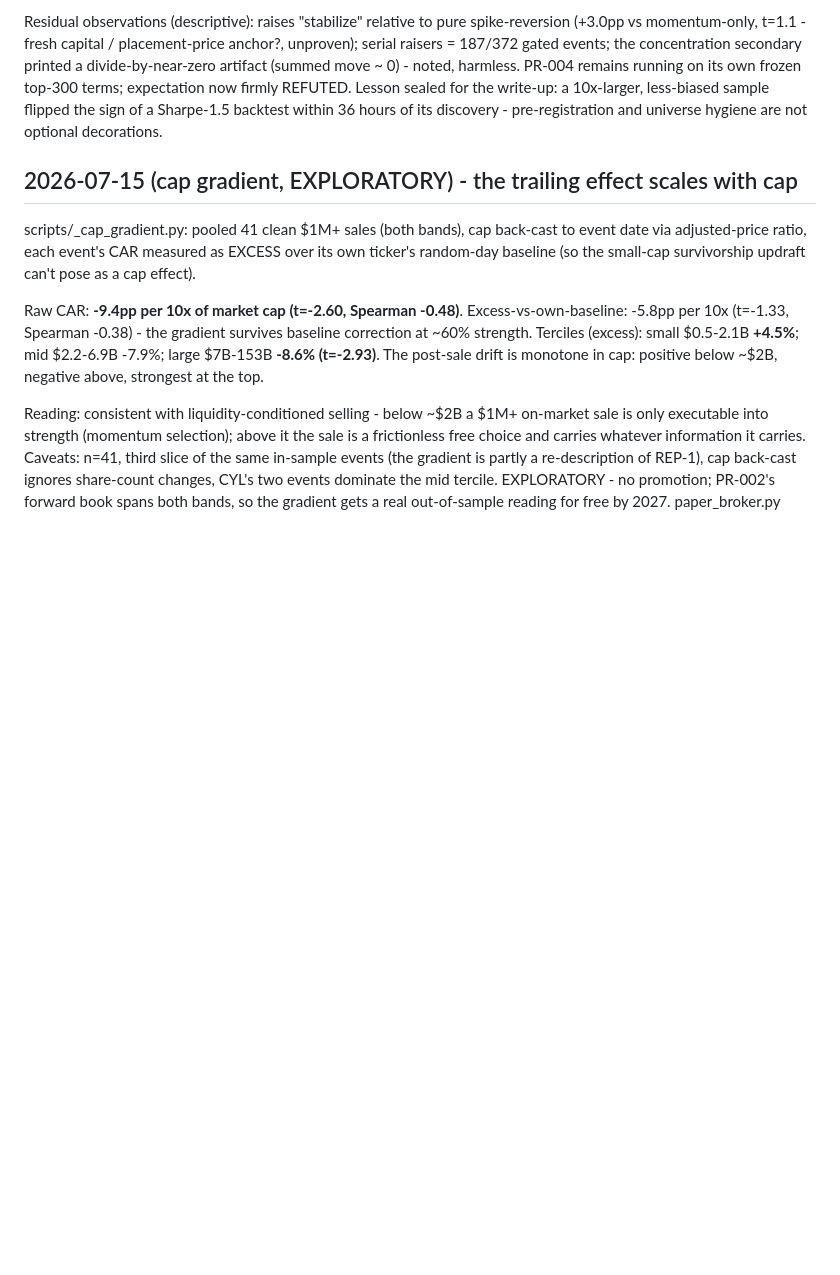
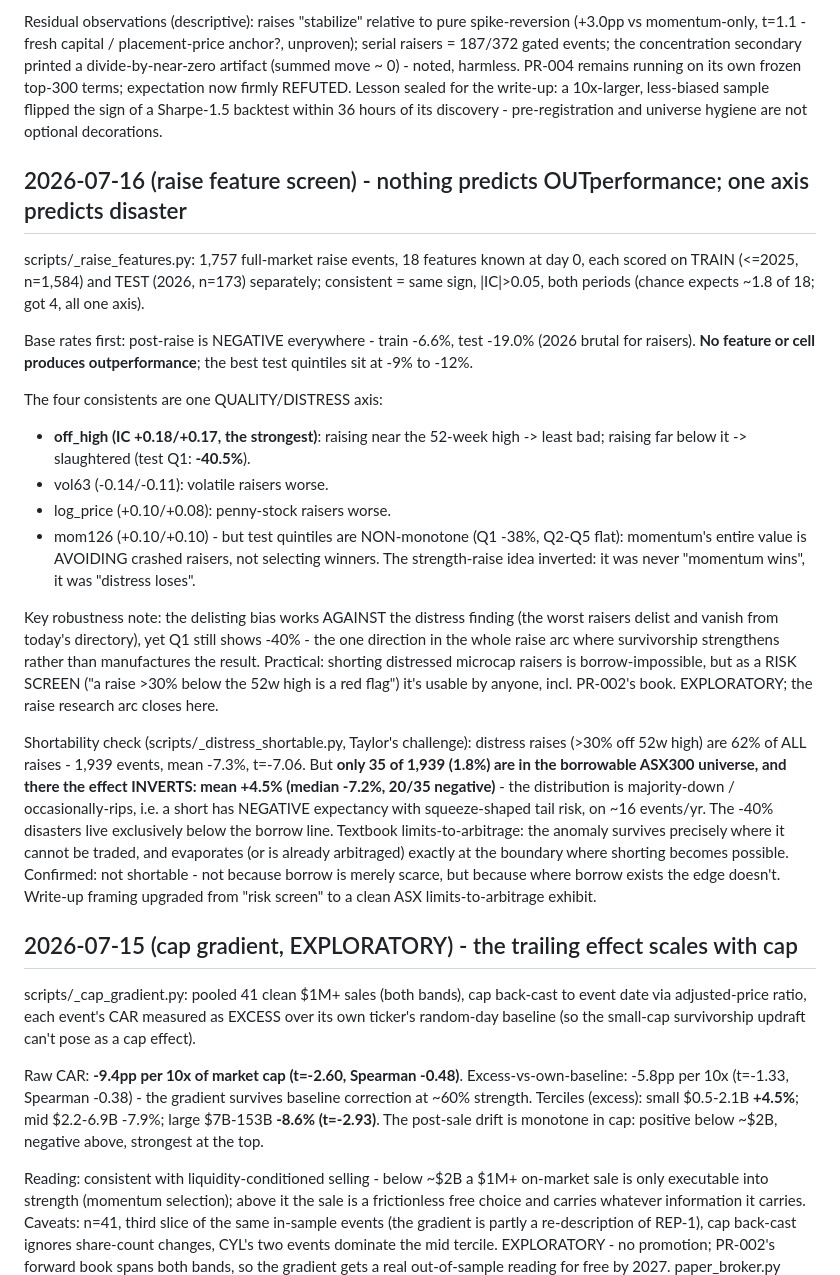
Before and after one commit to Taylor-Hobbs/asx, a Markdown page: BUILD_LOG.md, the part around the change. GitHub-like rendering; blank space fills up the shorter version.

Commit message:
Distress-raise shortability: the edge lives only below the borrow line
1,939 distress raises (-7.3%, t=-7.06) but only 35 in the borrowable
ASX300 - and there the mean INVERTS to +4.5% (median still -7.2%):
majority-down, occasionally-rips, negative short expectancy with
squeeze tails. Limits-to-arbitrage exhibit for the write-up.

Co-Authored-By: Claude Fable 5 <noreply@anthropic.com>

```diff
--- a/BUILD_LOG.md
+++ b/BUILD_LOG.md
@@ -1429,6 +1429,52 @@ sealed for the write-up: a 10x-larger, less-biased sample flipped the
 sign of a Sharpe-1.5 backtest within 36 hours of its discovery -
 pre-registration and universe hygiene are not optional decorations.
 
+## 2026-07-16 (raise feature screen) - nothing predicts OUTperformance; one axis predicts disaster
+
+scripts/_raise_features.py: 1,757 full-market raise events, 18 features
+known at day 0, each scored on TRAIN (<=2025, n=1,584) and TEST (2026,
+n=173) separately; consistent = same sign, |IC|>0.05, both periods
+(chance expects ~1.8 of 18; got 4, all one axis).
+
+Base rates first: post-raise is NEGATIVE everywhere - train -6.6%,
+test -19.0% (2026 brutal for raisers). **No feature or cell produces
+outperformance**; the best test quintiles sit at -9% to -12%.
+
+The four consistents are one QUALITY/DISTRESS axis:
+- **off_high (IC +0.18/+0.17, the strongest)**: raising near the
+  52-week high -> least bad; raising far below it -> slaughtered
+  (test Q1: **-40.5%**).
+- vol63 (-0.14/-0.11): volatile raisers worse.
+- log_price (+0.10/+0.08): penny-stock raisers worse.
+- mom126 (+0.10/+0.10) - but test quintiles are NON-monotone
+  (Q1 -38%, Q2-Q5 flat): momentum's entire value is AVOIDING crashed
+  raisers, not selecting winners. The strength-raise idea inverted:
+  it was never "momentum wins", it was "distress loses".
+
+Key robustness note: the delisting bias works AGAINST the distress
+finding (the worst raisers delist and vanish from today's directory),
+yet Q1 still shows -40% - the one direction in the whole raise arc
+where survivorship strengthens rather than manufactures the result.
+Practical: shorting distressed microcap raisers is borrow-impossible,
+but as a RISK SCREEN ("a raise >30% below the 52w high is a red flag")
+it's usable by anyone, incl. PR-002's book. EXPLORATORY; the raise
+research arc closes here.
+
+Shortability check (scripts/_distress_shortable.py, Taylor's challenge):
+distress raises (>30% off 52w high) are 62% of ALL raises - 1,939
+events, mean -7.3%, t=-7.06. But **only 35 of 1,939 (1.8%) are in the
+borrowable ASX300 universe, and there the effect INVERTS: mean +4.5%
+(median -7.2%, 20/35 negative)** - the distribution is majority-down /
+occasionally-rips, i.e. a short has NEGATIVE expectancy with
+squeeze-shaped tail risk, on ~16 events/yr. The -40% disasters live
+exclusively below the borrow line. Textbook limits-to-arbitrage: the
+anomaly survives precisely where it cannot be traded, and evaporates
+(or is already arbitraged) exactly at the boundary where shorting
+becomes possible. Confirmed: not shortable - not because borrow is
+merely scarce, but because where borrow exists the edge doesn't.
+Write-up framing upgraded from "risk screen" to a clean ASX
+limits-to-arbitrage exhibit.
+
 ## 2026-07-15 (cap gradient, EXPLORATORY) - the trailing effect scales with cap
 
 scripts/_cap_gradient.py: pooled 41 clean $1M+ sales (both bands), cap
```
